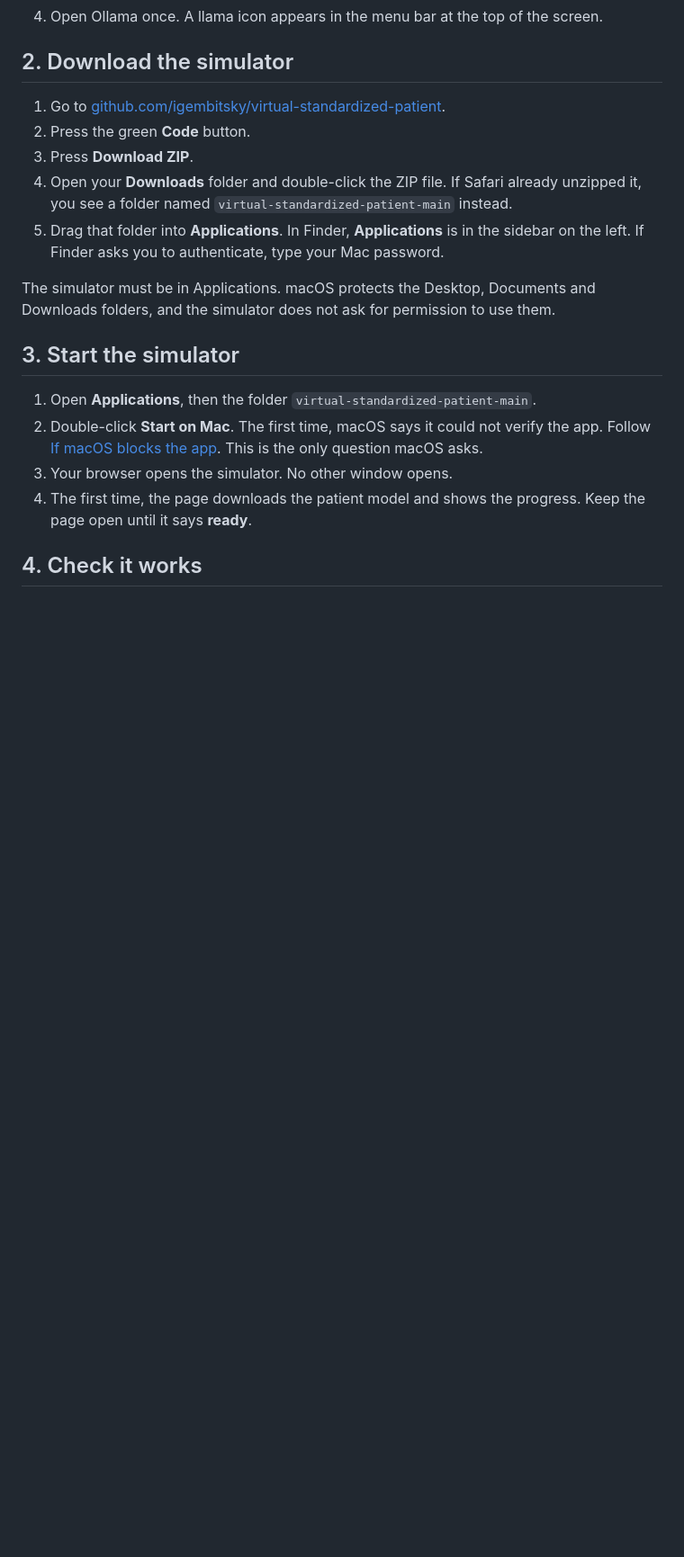
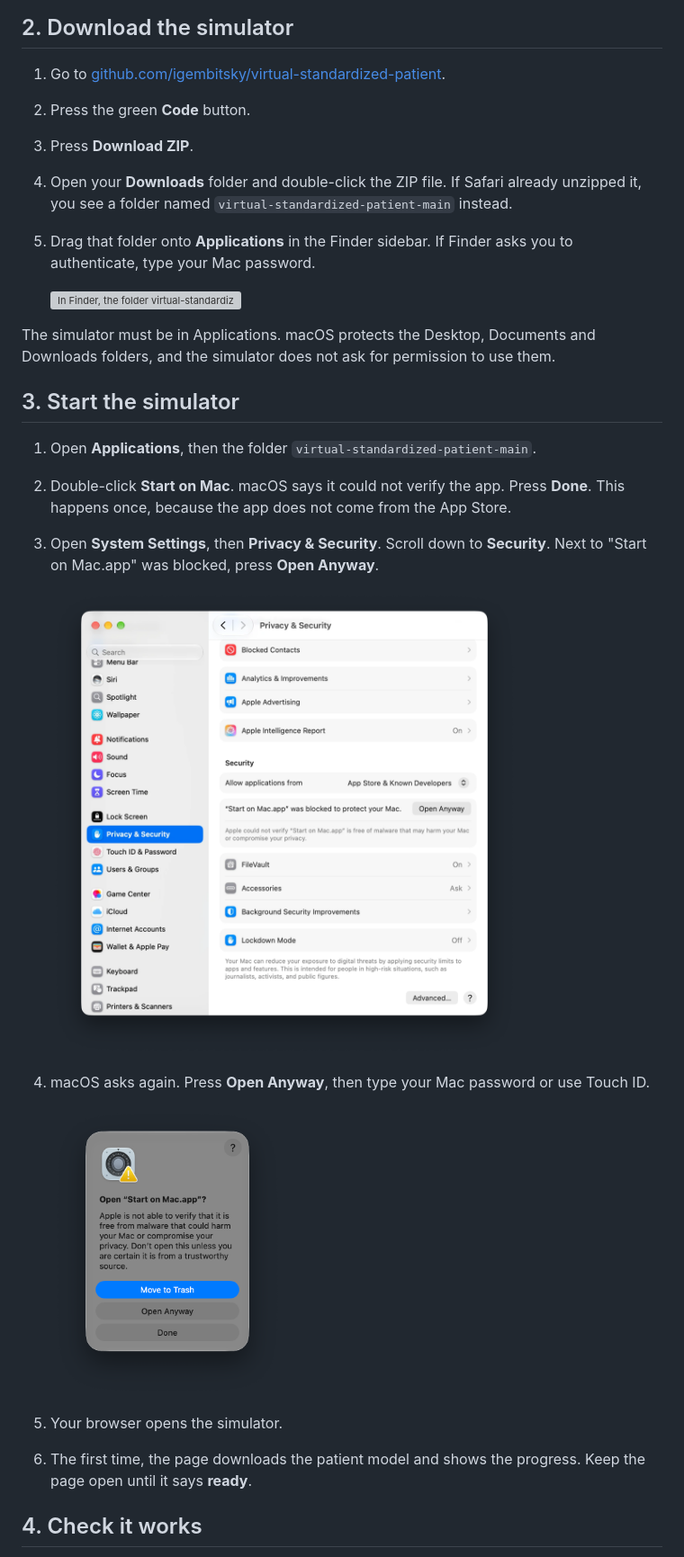
Before and after one commit to igembitsky/virtual-standardized-patient, a Markdown page: docs/install-mac.md, the part around one of its changes. Shown at 90% size. GitHub-like rendering; pictures changed too: docs/screenshots/mac-open-anyway-dialog.png (added), docs/screenshots/mac-open-anyway-settings.png (added); blank space fills up the shorter version; grey boxes are pictures that could not be loaded.

Commit message:
Mac install guide: the Open Anyway steps inline, with pictures
The first open always needs Open Anyway, so it is now part of step 3, with screenshots of
System Settings and the dialog, instead of a troubleshooting section. A drawing shows the
drag from Downloads to Applications. Removed 'No other window opens' and 'This is the only
question macOS asks'.

Co-Authored-By: Claude Opus 5.5 <noreply@anthropic.com>

```diff
--- a/docs/install-mac.md
+++ b/docs/install-mac.md
@@ -21,8 +21,10 @@ Ollama is the free program that runs the AI model on your computer.
 3. Press **Download ZIP**.
 4. Open your **Downloads** folder and double-click the ZIP file. If Safari already unzipped
    it, you see a folder named `virtual-standardized-patient-main` instead.
-5. Drag that folder into **Applications**. In Finder, **Applications** is in the sidebar on the
-   left. If Finder asks you to authenticate, type your Mac password.
+5. Drag that folder onto **Applications** in the Finder sidebar. If Finder asks you to
+   authenticate, type your Mac password.
+
+   <img src="screenshots/mac-drag-to-applications.svg" width="560" alt="In Finder, the folder virtual-standardized-patient-main is dragged from Downloads onto Applications in the sidebar">
 
 The simulator must be in Applications. macOS protects the Desktop, Documents and Downloads
 folders, and the simulator does not ask for permission to use them.
@@ -30,11 +32,19 @@ folders, and the simulator does not ask for permission to use them.
 ## 3. Start the simulator
 
 1. Open **Applications**, then the folder `virtual-standardized-patient-main`.
-2. Double-click **Start on Mac**.
-   The first time, macOS says it could not verify the app. Follow [If macOS blocks the app](#if-macos-blocks-the-app).
-   This is the only question macOS asks.
-3. Your browser opens the simulator. No other window opens.
-4. The first time, the page downloads the patient model and shows the progress. Keep the
+2. Double-click **Start on Mac**. macOS says it could not verify the app. Press **Done**.
+   This happens once, because the app does not come from the App Store.
+3. Open **System Settings**, then **Privacy & Security**. Scroll down to **Security**. Next to
+   "Start on Mac.app" was blocked, press **Open Anyway**.
+
+   <img src="screenshots/mac-open-anyway-settings.png" width="520" alt="System Settings, Privacy and Security: Start on Mac.app was blocked, with the Open Anyway button">
+
+4. macOS asks again. Press **Open Anyway**, then type your Mac password or use Touch ID.
+
+   <img src="screenshots/mac-open-anyway-dialog.png" width="260" alt="The dialog Open Start on Mac.app, with the buttons Move to Trash, Open Anyway and Done">
+
+5. Your browser opens the simulator.
+6. The first time, the page downloads the patient model and shows the progress. Keep the
    page open until it says **ready**.
 
 ## 4. Check it works
```
Also changed, not shown: other parts of docs/install-mac.md (+2 -12 lines), 1 other file.
